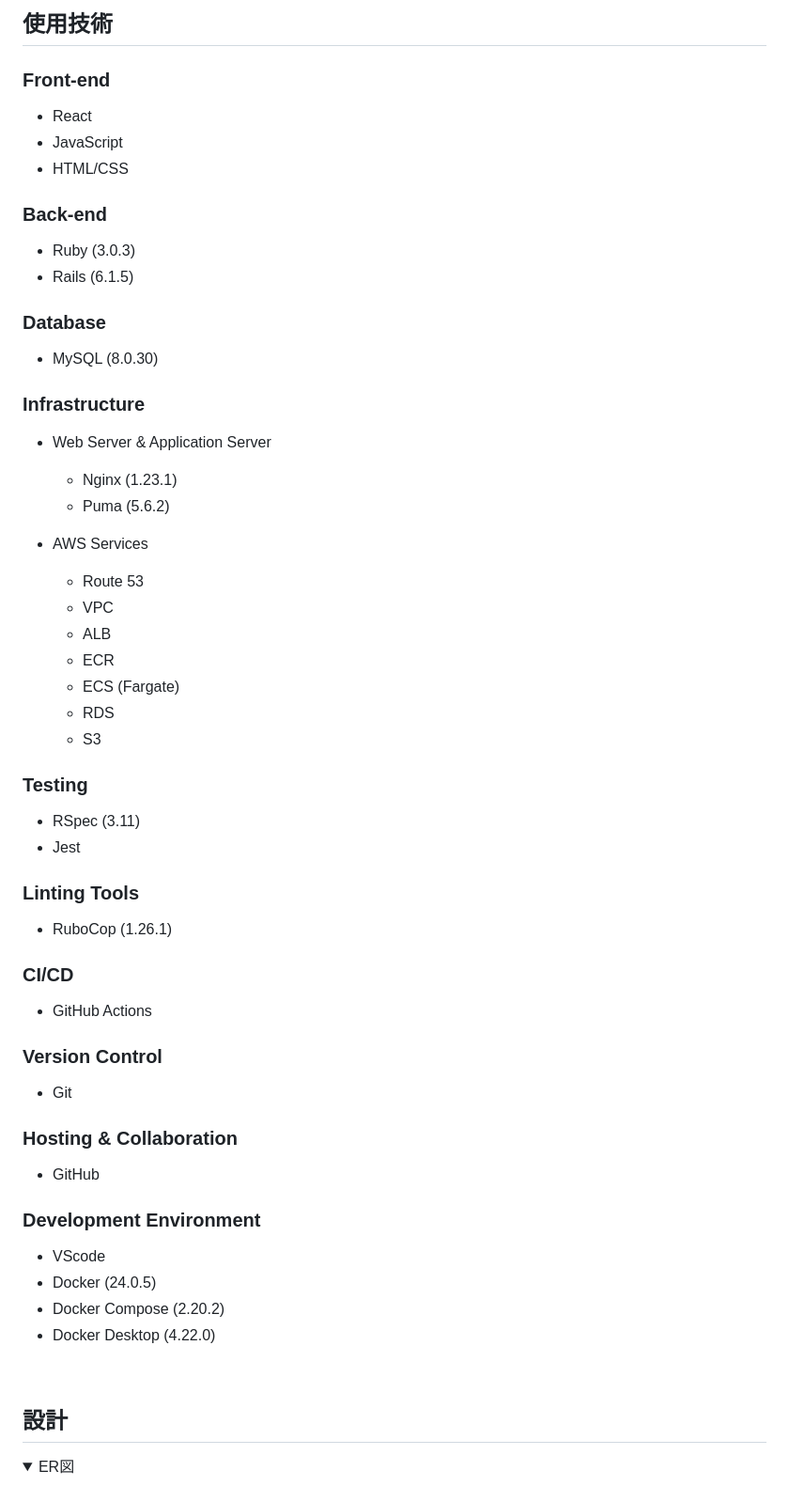
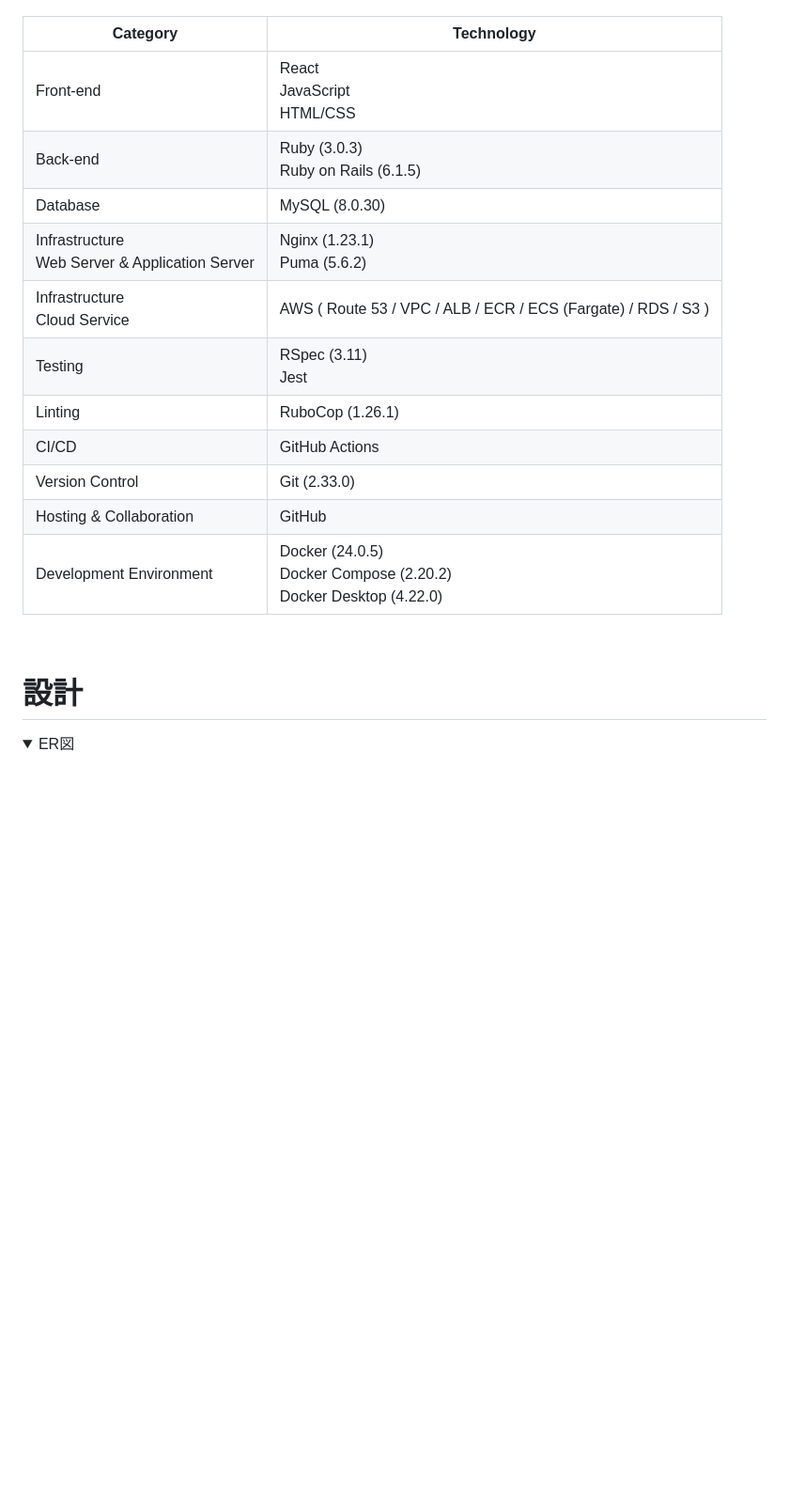
Before and after one commit to aki366/caian-app, a Markdown page: README.md, the part around one of its changes. Shown at 94% size. Rendered like a GitHub page; folded sections open; blank space fills up the shorter version.

Commit message:
README.mdにリポジトリ構成について記述、その他レイアウト修正

```diff
--- a/README.md
+++ b/README.md
@@ -24,57 +51,21 @@ $./bin/setup_docker.sh
 
-## 使用技術
-
-### Front-end
-- React
-- JavaScript
-- HTML/CSS
-
-### Back-end
-- Ruby (3.0.3)
-- Rails (6.1.5)
-
-### Database
-- MySQL (8.0.30)
-
-### Infrastructure
-- Web Server & Application Server
-  - Nginx (1.23.1)
-  - Puma (5.6.2)
-
-- AWS Services
-  - Route 53
-  - VPC
-  - ALB
-  - ECR
-  - ECS (Fargate)
-  - RDS
-  - S3
-
-### Testing
-- RSpec (3.11)
-- Jest
-
-### Linting Tools
-- RuboCop (1.26.1)
-
-### CI/CD
-- GitHub Actions
-
-### Version Control
-- Git
-
-### Hosting & Collaboration
-- GitHub
-
-### Development Environment
-- VScode
-- Docker (24.0.5)
-- Docker Compose (2.20.2)
-- Docker Desktop (4.22.0)
+| Category | Technology |
+| --- | --- |
+| Front-end | React<br>JavaScript<br>HTML/CSS |
+| Back-end | Ruby (3.0.3)<br>Ruby on Rails (6.1.5) |
+| Database | MySQL (8.0.30) |
+| Infrastructure<br>Web Server & Application Server | Nginx (1.23.1)<br>Puma (5.6.2) |
+| Infrastructure<br>Cloud Service | AWS ( Route 53 / VPC / ALB / ECR / ECS (Fargate) / RDS / S3 ) |
+| Testing | RSpec (3.11)<br>Jest |
+| Linting | RuboCop (1.26.1) |
+| CI/CD| GitHub Actions |
+| Version Control | Git (2.33.0) |
+| Hosting & Collaboration | GitHub |
+| Development Environment | Docker (24.0.5)<br>Docker Compose (2.20.2)<br>Docker Desktop (4.22.0) |
 
 <br>
 
-## 設計
+# 設計
 
 <details>
 <summary>ER図</summary>
```
Also changed, not shown: other parts of README.md (+36 -9 lines).
